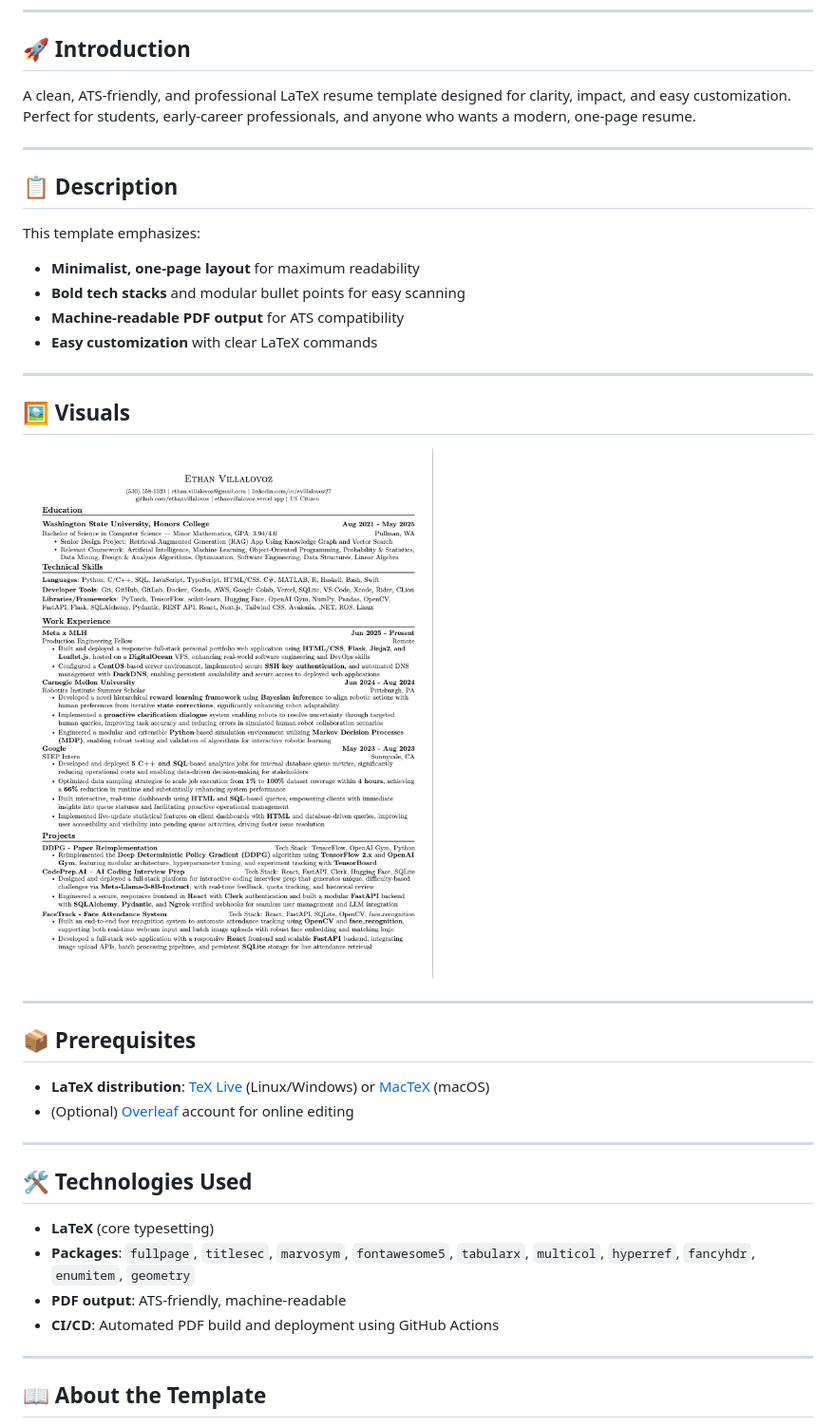
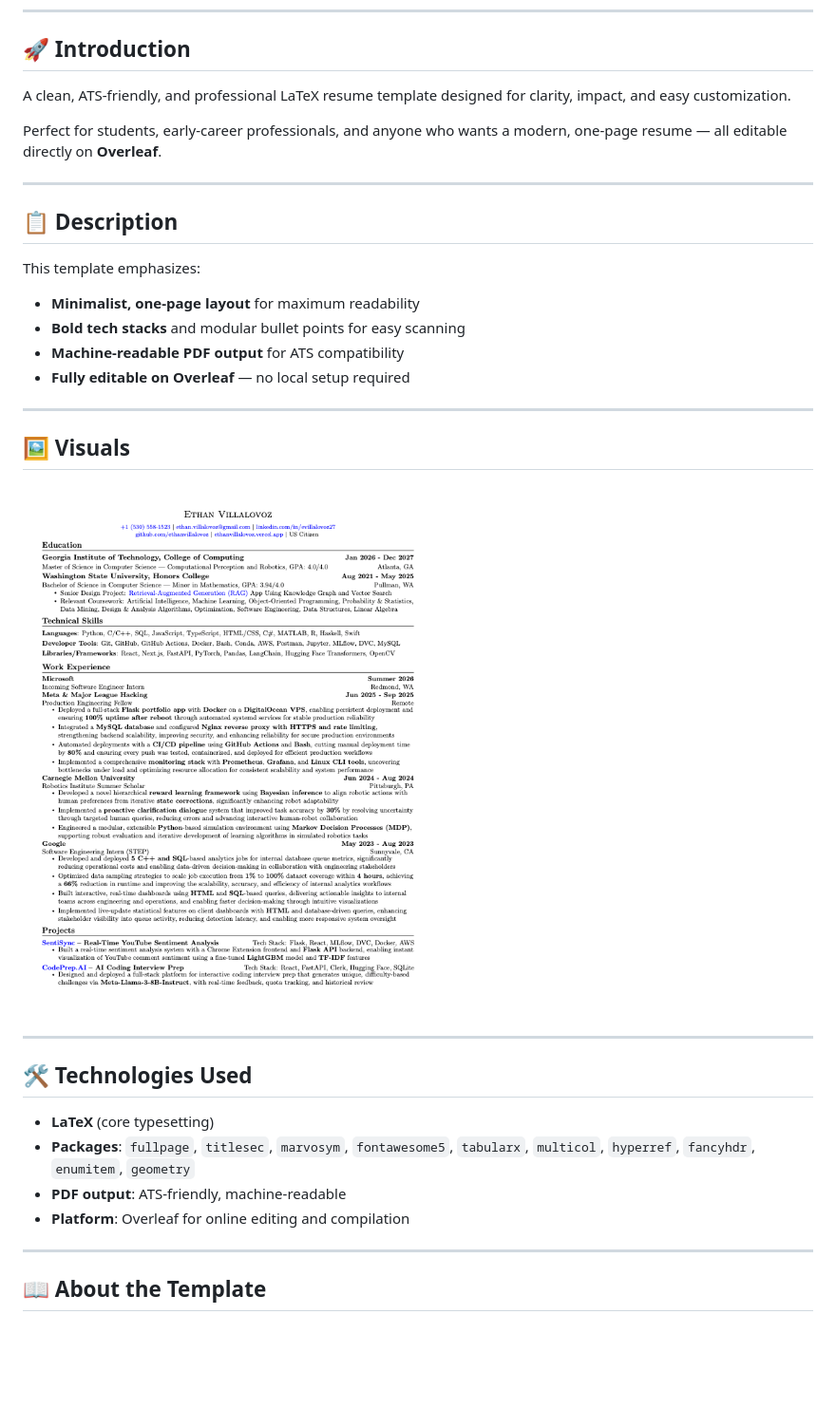
Before and after one commit to ethanvillalovoz/latex-resume-template, a Markdown page: README.md, the part around the change printed below. Shown: that part at 95% size. Drawn GitHub-style; pictures changed too: docs/preview.png; blank space fills up the shorter version.

Commit message:
Updated resume, add companies list

```diff
--- a/README.md
+++ b/README.md
@@ -9,7 +9,9 @@
 
 ## 🚀 Introduction
 
-A clean, ATS-friendly, and professional LaTeX resume template designed for clarity, impact, and easy customization. Perfect for students, early-career professionals, and anyone who wants a modern, one-page resume.
+A clean, ATS-friendly, and professional LaTeX resume template designed for clarity, impact, and easy customization.
+
+Perfect for students, early-career professionals, and anyone who wants a modern, one-page resume — all editable directly on **Overleaf**.
 
 ---
 
@@ -19,7 +21,7 @@ This template emphasizes:
 - **Minimalist, one-page layout** for maximum readability
 - **Bold tech stacks** and modular bullet points for easy scanning
 - **Machine-readable PDF output** for ATS compatibility
-- **Easy customization** with clear LaTeX commands
+- **Fully editable on Overleaf** — no local setup required
 
 ---
 
@@ -29,19 +31,12 @@ This template emphasizes:
 
 ---
 
-## 📦 Prerequisites
-
-- **LaTeX distribution**: [TeX Live](https://www.tug.org/texlive/) (Linux/Windows) or [MacTeX](https://tug.org/mactex/) (macOS)
-- (Optional) [Overleaf](https://overleaf.com/) account for online editing
-
----
-
 ## 🛠️ Technologies Used
 
 - **LaTeX** (core typesetting)
 - **Packages**: `fullpage`, `titlesec`, `marvosym`, `fontawesome5`, `tabularx`, `multicol`, `hyperref`, `fancyhdr`, `enumitem`, `geometry`
 - **PDF output**: ATS-friendly, machine-readable
-- **CI/CD**: Automated PDF build and deployment using GitHub Actions
+- **Platform**: Overleaf for online editing and compilation
 
 ---
 
```
Also changed, not shown: other parts of README.md (+30 -46 lines), docs/COMPANIES.md (added, +28 -0 lines), 2 other files.
